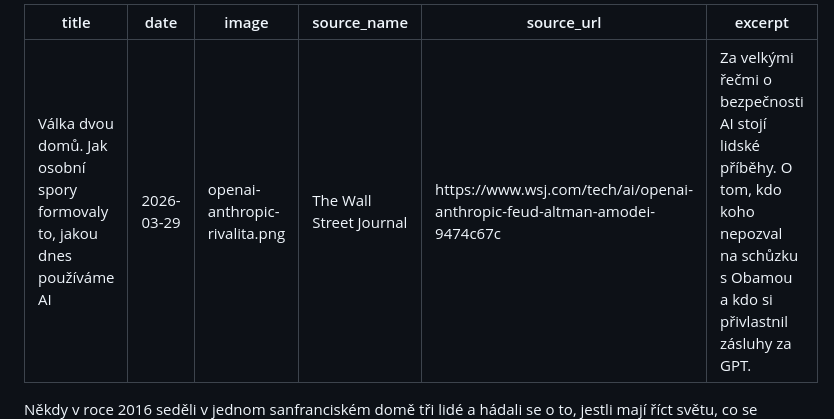
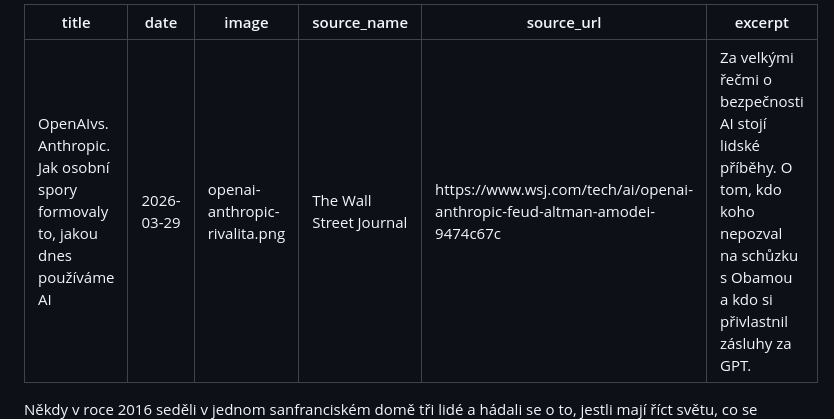
Before and after one commit to miloscermak/novinky, a Markdown page: _articles/openai-anthropic-rivalita.md, the part around the change. Rendered like a GitHub page.

Commit message:
Edit: openai-anthropic-rivalita

```diff
--- a/_articles/openai-anthropic-rivalita.md
+++ b/_articles/openai-anthropic-rivalita.md
@@ -1,5 +1,5 @@
 ---
-title: "Válka dvou domů. Jak osobní spory formovaly to, jakou dnes používáme AI"
+title: "OpenAIvs. Anthropic. Jak osobní spory formovaly to, jakou dnes používáme AI"
 date: 2026-03-29
 image: openai-anthropic-rivalita.png
 source_name: "The Wall Street Journal"
```
